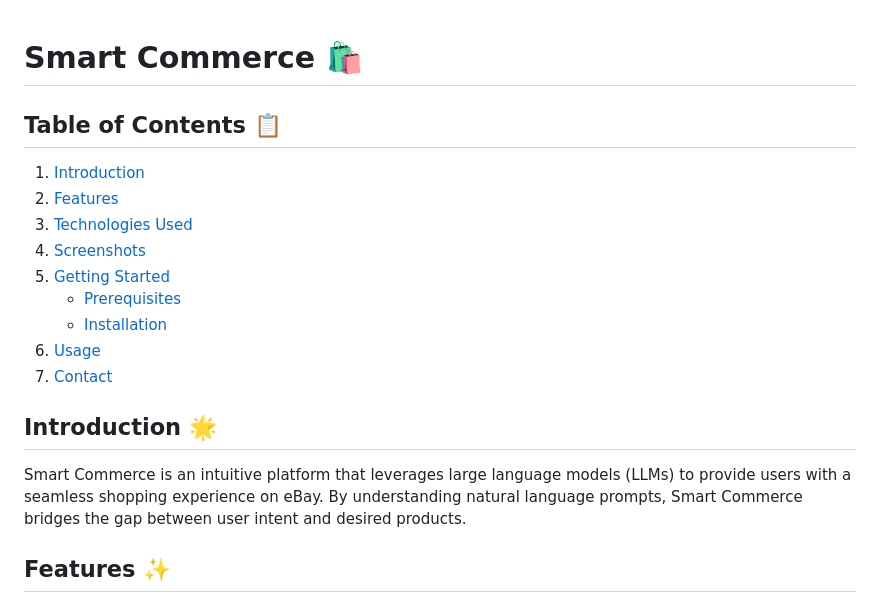
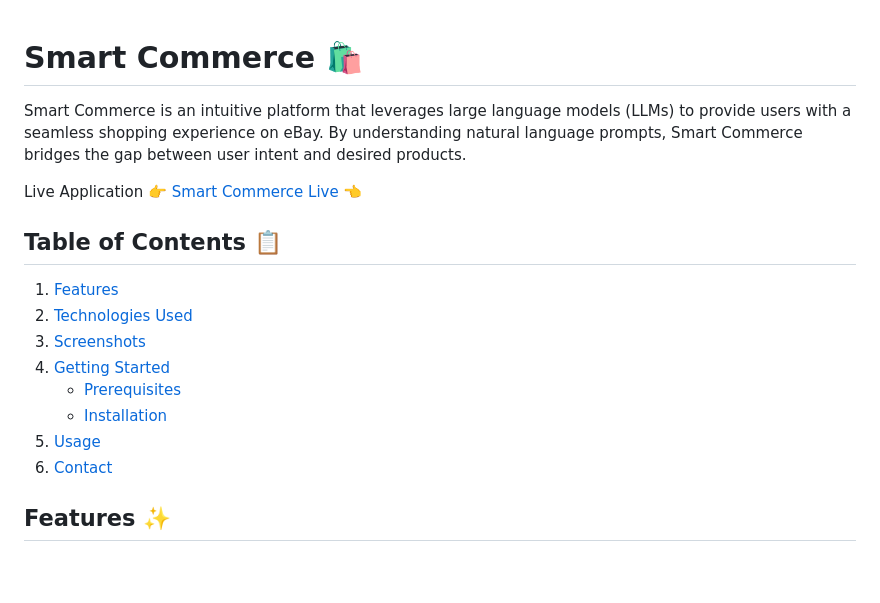
Before and after one commit to AV2001/smart-commerce, a Markdown page: README.md, the part around the change. Drawn GitHub-style; blank space fills up the shorter version.

Commit message:
update order

```diff
--- a/README.md
+++ b/README.md
@@ -1,20 +1,19 @@
 # Smart Commerce 🛍️
+
+Smart Commerce is an intuitive platform that leverages large language models (LLMs) to provide users with a seamless shopping experience on eBay. By understanding natural language prompts, Smart Commerce bridges the gap between user intent and desired products.
+
+Live Application 👉 [Smart Commerce Live](https://smart-commerce.onrender.com/) 👈
 
 ## Table of Contents 📋
 
-1. [Introduction](#introduction)
-2. [Features](#features)
-3. [Technologies Used](#technologies-used)
-4. [Screenshots](#screenshots)
-5. [Getting Started](#getting-started)
+1. [Features](#features)
+2. [Technologies Used](#technologies-used)
+3. [Screenshots](#screenshots)
+4. [Getting Started](#getting-started)
     - [Prerequisites](#prerequisites)
     - [Installation](#installation)
-6. [Usage](#usage)
-7. [Contact](#contact)
-
-## Introduction 🌟
-
-Smart Commerce is an intuitive platform that leverages large language models (LLMs) to provide users with a seamless shopping experience on eBay. By understanding natural language prompts, Smart Commerce bridges the gap between user intent and desired products.
+5. [Usage](#usage)
+6. [Contact](#contact)
 
 ## Features ✨
 
```
